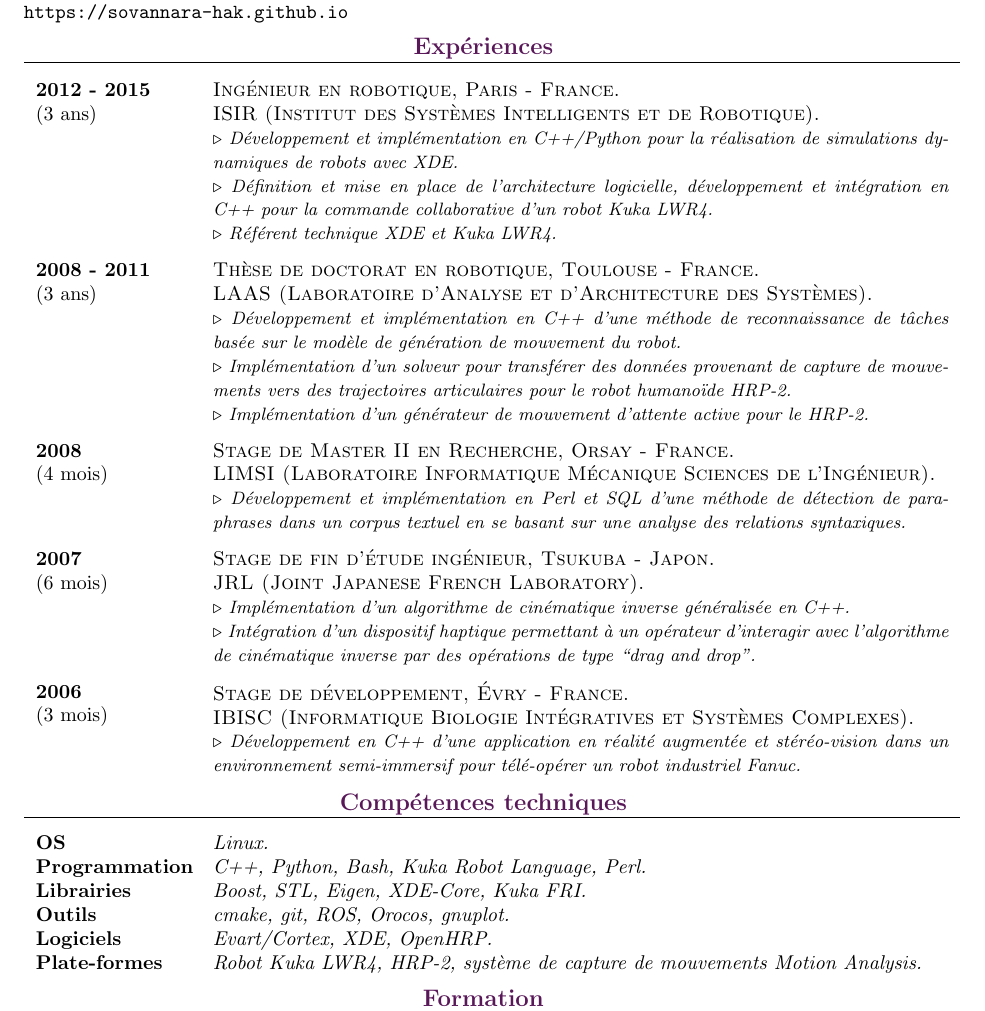
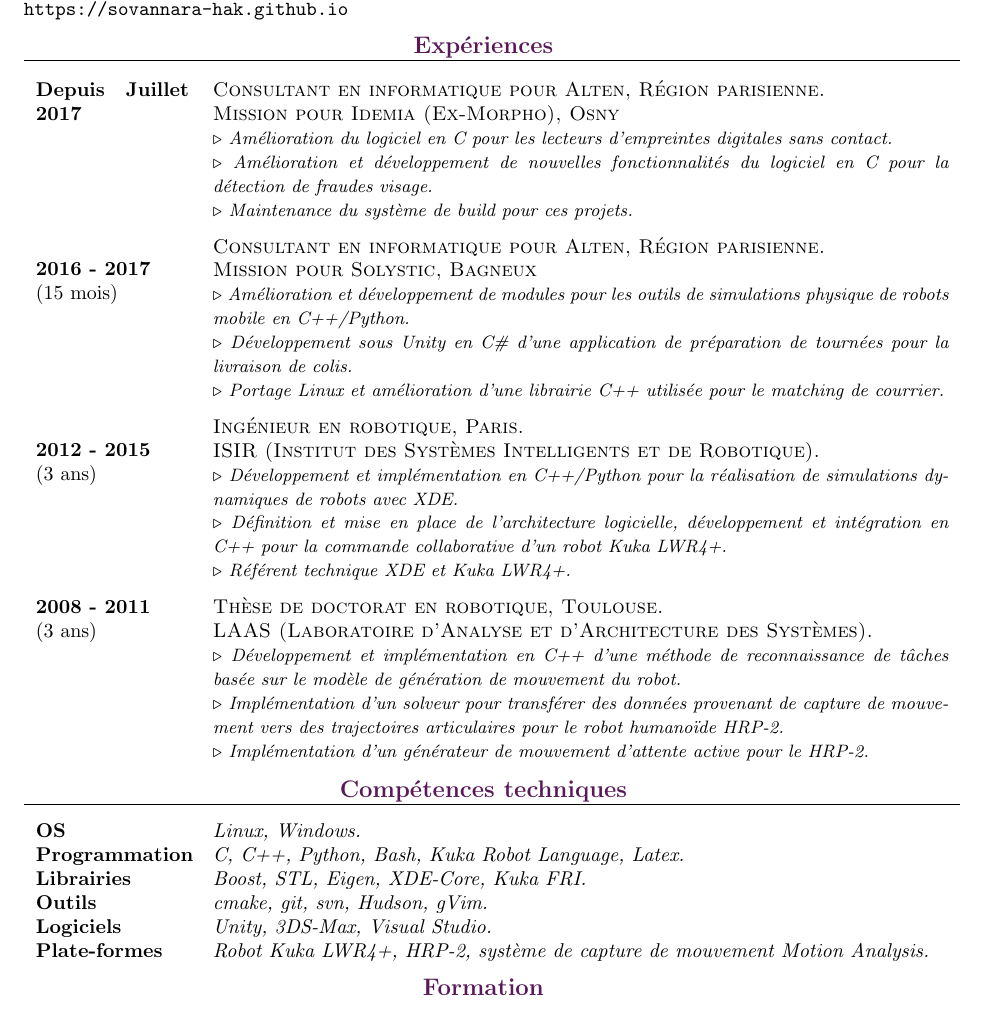
Before and after one commit to sovannara-hak/CV, a LaTeX CV (cvfr.tex): part of the page, cut so that both start at the same text. Compiled offline with pdfLaTeX; the source files are stored in an older character set and shown here as Unicode.

Commit message:
Update cv

```diff
--- a/cvfr.tex
+++ b/cvfr.tex
@@ -44,3 +55,4 @@ Monsieur Sovannara \textsc{Hak}\\
 \begin{rubrique}{\color{violet}Expériences}
 \vspace{-0.7cm}
 \begin{sousrubrique}
+\Date{Depuis Juillet 2017}
@@ -46,0 +64 @@ Monsieur Sovannara \textsc{Hak}\\
+\Apport{Am\'elioration du logiciel en C pour les lecteurs d'empreintes digitales sans contact}
@@ -46,0 +70 @@ Monsieur Sovannara \textsc{Hak}\\
+\Duree{15 mois}
@@ -46,0 +74,3 @@ Monsieur Sovannara \textsc{Hak}\\
+\Titre{Mission pour Solystic, Bagneux}
+\Apport{Am\'elioration et d\'eveloppement de modules pour les outils de simulations physique de robots mobile en C++/Python}
+\Apport{D\'eveloppement sous Unity en C\# d'une application de pr\'eparation de tourn\'ees pour la livraison de colis}
@@ -60,49 +93,13 @@ Monsieur Sovannara \textsc{Hak}\\
 \Duree{3 ans}
 \Lieu{
 \vspace{-0.7cm}
-  Thèse de doctorat en robotique, Toulouse - France}
+  Thèse de doctorat en robotique, Toulouse}
 \Titre{LAAS (Laboratoire d'Analyse et d'Architecture des Systèmes).}
 \Apport{Développement et implémentation en C++ d'une méthode de reconnaissance de tâches
 basée sur le modèle de génération de mouvement du robot}
-\Apport{Implémentation d'un solveur pour transférer des données provenant de capture de mouvements
+\Apport{Implémentation d'un solveur pour transférer des données provenant de capture de mouvement
 vers des trajectoires articulaires pour le robot humanoïde HRP-2}
 \Apport{Implémentation d'un générateur de mouvement d'attente active pour le HRP-2}
-\end{sousrubrique}
-\begin{sousrubrique}
-\vspace{-0.7cm}
-\Date{2008}
-\Duree{4 mois}
-\Lieu{
-\vspace{-0.7cm}
-  Stage de Master II en Recherche, Orsay - France}
-\Titre{LIMSI (Laboratoire Informatique Mécanique Sciences de l'Ingénieur).}
-\Apport{Développement et implémentation en Perl et SQL d'une méthode
-de détection de paraphrases dans un corpus textuel en se basant
-sur une analyse des relations syntaxiques}
-\end{sousrubrique}
-\begin{sousrubrique}
-\vspace{-0.7cm}
-\Date{2007}
-\Duree{6 mois}
-\Lieu{
-\vspace{-0.7cm}
-  Stage de fin d'étude ingénieur, Tsukuba - Japon}
-\Titre{JRL (Joint Japanese French Laboratory).}
-\Apport{Implémentation d'un algorithme de cinématique inverse généralisée en C++}
-\Apport{Intégration d'un dispositif haptique permettant à un opérateur d'interagir avec
-l'algorithme de cinématique inverse par des opérations de type ``drag and drop"}
-\end{sousrubrique}
-\begin{sousrubrique}
-\vspace{-0.7cm}
-\Date{2006}
-\Duree{3 mois}
-\Lieu{
-\vspace{-0.7cm}
-  Stage de développement, Évry - France}
-\Titre{IBISC (Informatique Biologie Intégratives et Systèmes Complexes).}
-%\Apport{Implémentation en C++ de la cinématique inverse analytique d'un robot industriel Fanuc à 6 degrés de liberté}
-\Apport{Développement en C++ d'une application en réalité augmentée et stéréo-vision dans un environnement semi-immersif
-pour télé-opérer un robot industriel Fanuc}
 \end{sousrubrique}
 \end{rubrique}
 \vspace{-0.7cm}
@@ -111,7 +108,7 @@ pour télé-opérer un robot industriel Fanuc}
 	\begin{sousrubrique}
 		\vspace{-0.7cm}
 		\Date{OS}
-		\Titre{\vspace{-0.7cm}Linux.}
+		\Titre{\vspace{-0.7cm}Linux, Windows.}
 	\end{sousrubrique}
 	\begin{sousrubrique}
 		\vspace{-0.7cm}
@@ -125,17 +122,17 @@ pour télé-opérer un robot industriel Fanuc}
 
 	\begin{sousrubrique}
 		\vspace{-0.7cm}
-		\Competence{\vspace{-0.7cm}Outils} \Titre{\vspace{-0.7cm}cmake, git, ROS, Orocos, gnuplot.}
+		\Competence{\vspace{-0.7cm}Outils} \Titre{\vspace{-0.7cm}cmake, git, svn, Hudson, gVim.}
 	\end{sousrubrique}
 
 	\begin{sousrubrique}
 		\vspace{-0.7cm}
-		\Competence{\vspace{-0.7cm}Logiciels} \Titre{\vspace{-0.7cm}Evart/Cortex, XDE, OpenHRP.}
+		\Competence{\vspace{-0.7cm}Logiciels} \Titre{\vspace{-0.7cm}Unity, 3DS-Max, Visual Studio.}
 	\end{sousrubrique}
 
 	\begin{sousrubrique}
 		\vspace{-0.7cm}
-		\Competence{\vspace{-0.7cm}Plate-formes} \Titre{\vspace{-0.7cm}Robot Kuka LWR4, HRP-2, système de capture de mouvements Motion Analysis.}
+		\Competence{\vspace{-0.7cm}Plate-formes} \Titre{\vspace{-0.7cm}Robot Kuka LWR4+, HRP-2, système de capture de mouvement Motion Analysis.}
 	\end{sousrubrique}
 \end{rubrique}
 \vspace{-0.5cm}
```
Also changed, not shown: cvfr.tex (39 more changed lines).
